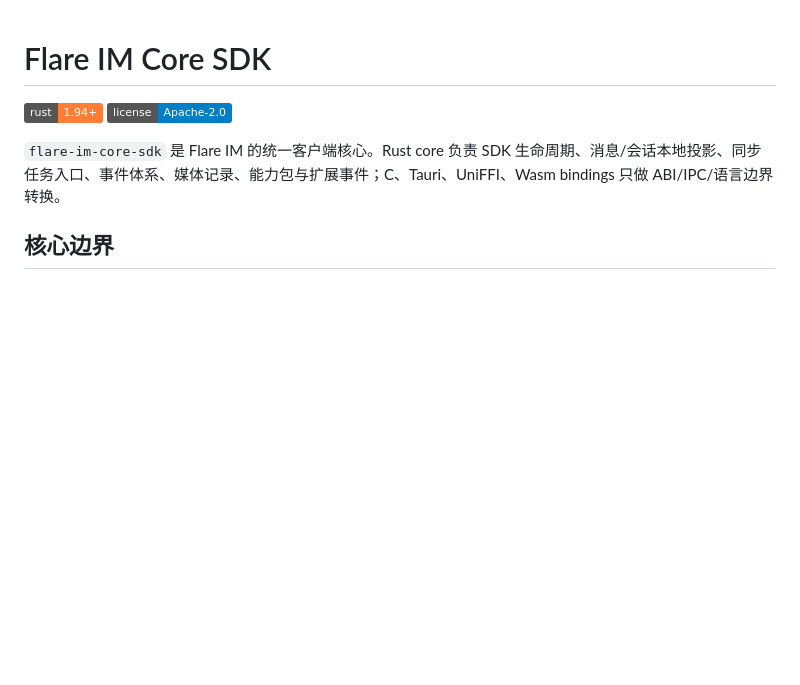
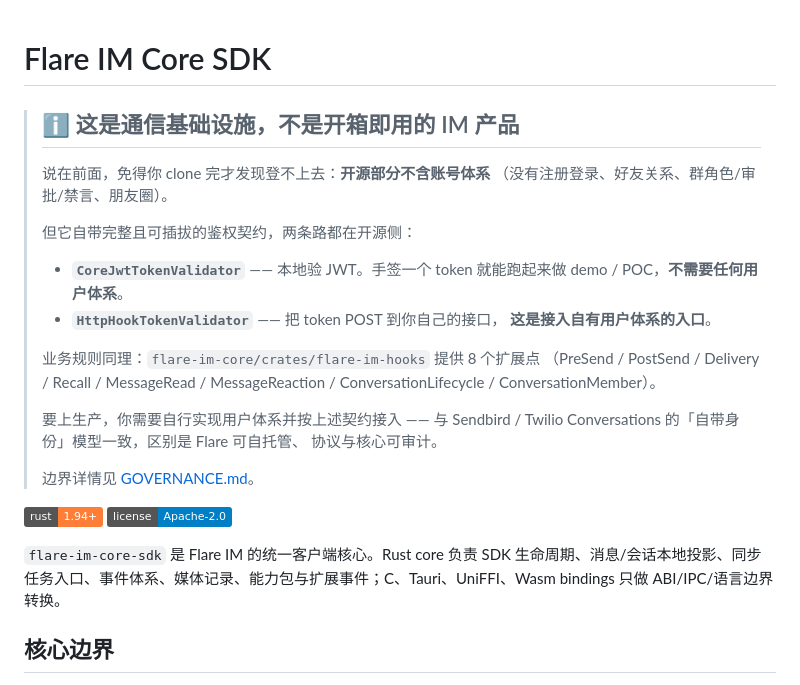
Before and after one commit to flare-im/flare-im-core-sdk, a Markdown page: README.md, the part around the change. GitHub-like rendering; badges without logos; blank space fills up the shorter version.

Commit message:
docs: README 写明开放核心边界与自带身份模型
开源部分是通信基础设施,不含账号体系(注册登录/好友/群治理/朋友圈)。
但鉴权契约完整且可插拔,两条路都在开源侧:CoreJwtTokenValidator 手签 token
即可跑 demo 无需用户体系;HttpHookTokenValidator 接自有用户体系。
业务规则走 flare-im-hooks 的 8 个扩展点。

写在 README 顶部是为了不让人 clone 完才发现登不上去——隐瞒会烧掉信任。
边界详情见工作区根 GOVERNANCE.md。

```diff
--- a/README.md
+++ b/README.md
@@ -1,4 +1,27 @@
 # Flare IM Core SDK
+
+> ## ℹ️ 这是通信基础设施，不是开箱即用的 IM 产品
+>
+> 说在前面，免得你 clone 完才发现登不上去：**开源部分不含账号体系**
+> （没有注册登录、好友关系、群角色/审批/禁言、朋友圈）。
+>
+> 但它自带完整且可插拔的鉴权契约，两条路都在开源侧：
+>
+> - **`CoreJwtTokenValidator`** —— 本地验 JWT。手签一个 token 就能跑起来做
+>   demo / POC，**不需要任何用户体系**。
+> - **`HttpHookTokenValidator`** —— 把 token POST 到你自己的接口，
+>   **这是接入自有用户体系的入口**。
+>
+> 业务规则同理：`flare-im-core/crates/flare-im-hooks` 提供 8 个扩展点
+> （PreSend / PostSend / Delivery / Recall / MessageRead / MessageReaction /
+> ConversationLifecycle / ConversationMember）。
+>
+> 要上生产，你需要自行实现用户体系并按上述契约接入 —— 与 Sendbird /
+> Twilio Conversations 的「自带身份」模型一致，区别是 Flare 可自托管、
+> 协议与核心可审计。
+>
+> 边界详情见 [GOVERNANCE.md](GOVERNANCE.md)。
+
 
 [![Rust](https://img.shields.io/badge/rust-1.94+-orange.svg)](https://www.rust-lang.org/)
 [![License](https://img.shields.io/badge/license-Apache--2.0-blue.svg)](LICENSE)
```
